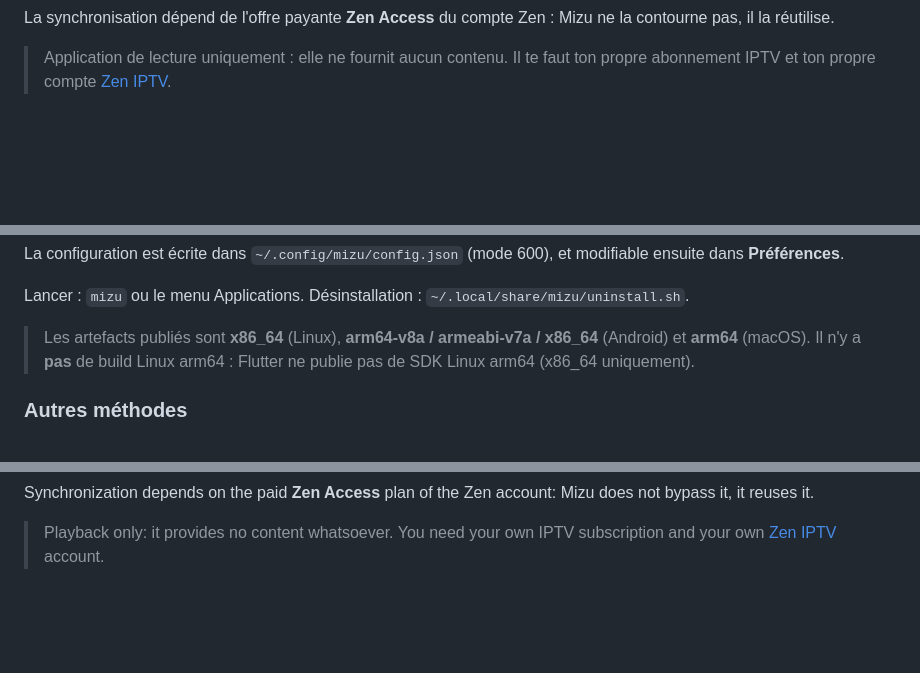
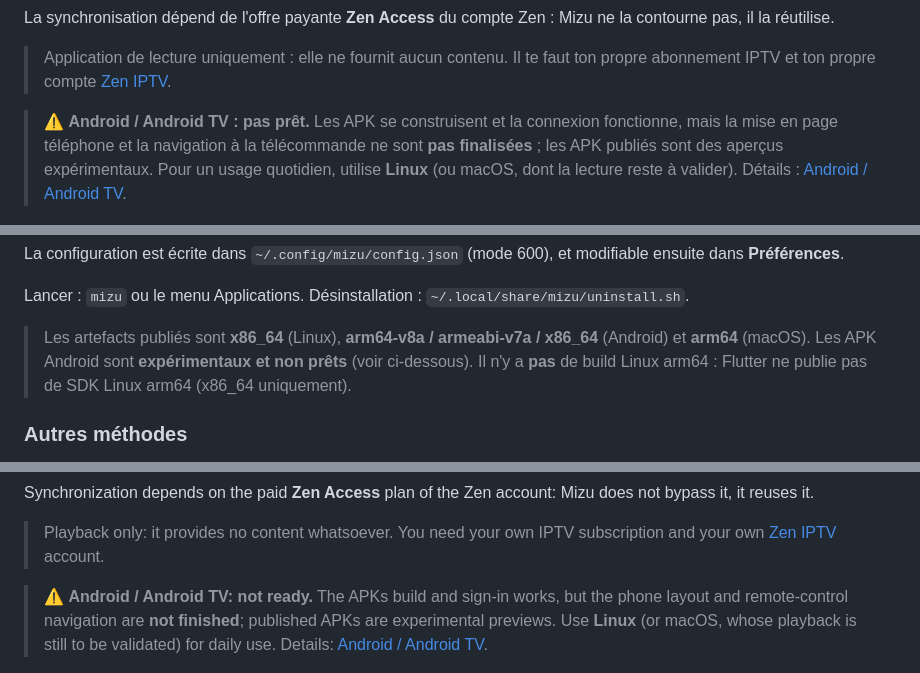
Before and after one commit to iesta/mizu-iptv, a Markdown page: README.md, 3 parts joined by grey strips. Rendered like a GitHub page; blank space fills up the shorter version.

Commit message:
README: avertissement Android pas prêt en tête FR/EN

```diff
--- a/README.md
+++ b/README.md
@@ -12,6 +12,12 @@ Mizu ne la contourne pas, il la réutilise.
 
 > Application de lecture uniquement : elle ne fournit aucun contenu. Il te faut
 > ton propre abonnement IPTV et ton propre compte [Zen IPTV](https://zeniptv.app/).
+
+> ⚠️ **Android / Android TV : pas prêt.** Les APK se construisent et la
+> connexion fonctionne, mais la mise en page téléphone et la navigation à la
+> télécommande ne sont **pas finalisées** ; les APK publiés sont des aperçus
+> expérimentaux. Pour un usage quotidien, utilise **Linux** (ou macOS, dont la
+> lecture reste à valider). Détails : [Android / Android TV](#android--android-tv).
 
 <p align="center">
   <img src="docs/mizu-movies.png" alt="Mizu IPTV — catalogue Films (Android TV)" width="920">
@@ -68,8 +74,9 @@ Lancer : `mizu` ou le menu Applications.
 Désinstallation : `~/.local/share/mizu/uninstall.sh`.
 
 > Les artefacts publiés sont **x86_64** (Linux), **arm64-v8a / armeabi-v7a /
-> x86_64** (Android) et **arm64** (macOS). Il n'y a **pas** de build Linux
-> arm64 : Flutter ne publie pas de SDK Linux arm64 (x86_64 uniquement).
+> x86_64** (Android) et **arm64** (macOS). Les APK Android sont **expérimentaux
+> et non prêts** (voir ci-dessous). Il n'y a **pas** de build Linux arm64 :
+> Flutter ne publie pas de SDK Linux arm64 (x86_64 uniquement).
 
 ### Autres méthodes
 
@@ -289,6 +296,12 @@ Mizu does not bypass it, it reuses it.
 > Playback only: it provides no content whatsoever. You need your own IPTV
 > subscription and your own [Zen IPTV](https://zeniptv.app/) account.
 
+> ⚠️ **Android / Android TV: not ready.** The APKs build and sign-in works, but
+> the phone layout and remote-control navigation are **not finished**; published
+> APKs are experimental previews. Use **Linux** (or macOS, whose playback is
+> still to be validated) for daily use. Details:
+> [Android / Android TV](#android--android-tv-1).
+
 <p align="center">
   <img src="docs/mizu-movies.png" alt="Mizu IPTV — Movies catalog (Android TV)" width="920">
 </p>
```
Also changed, not shown: other parts of README.md (+3 -2 lines).
